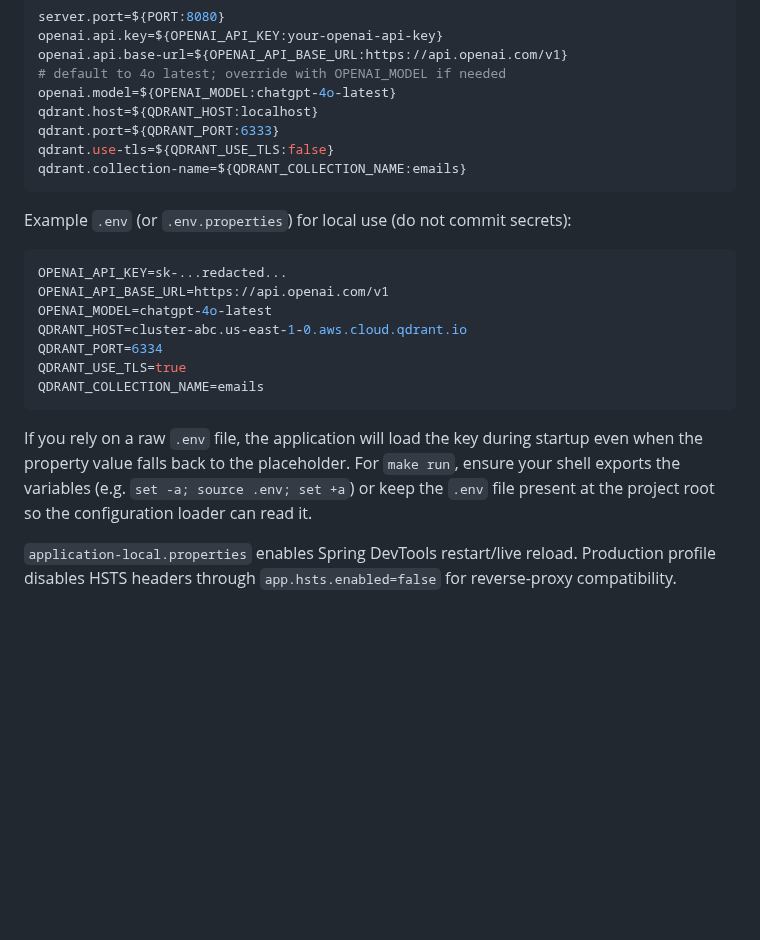
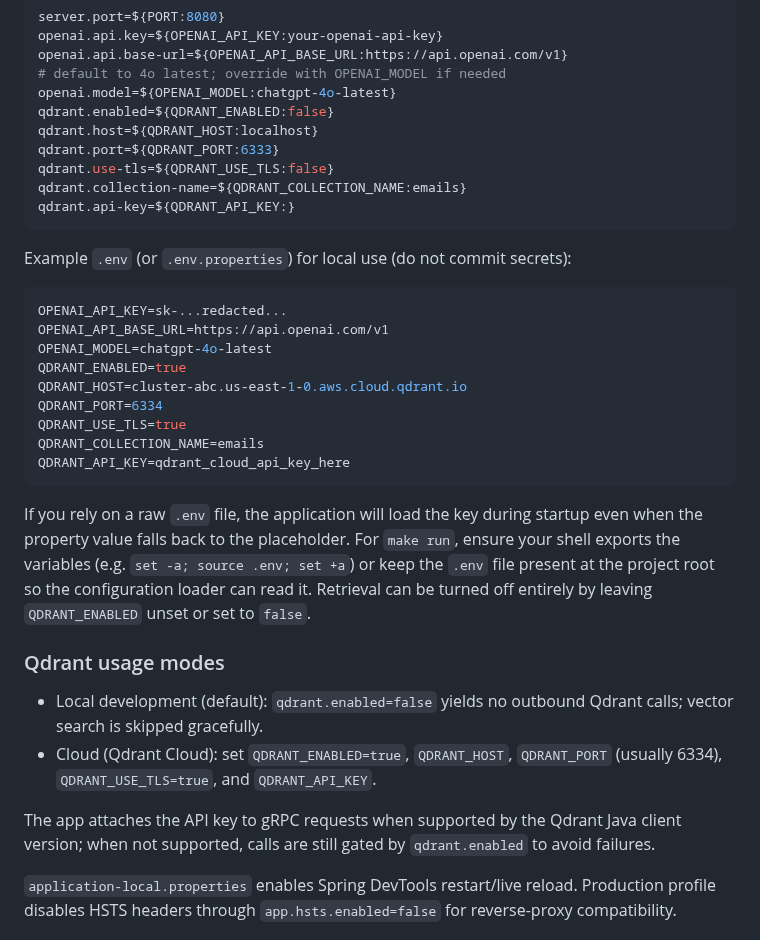
Before and after one commit to WilliamAGH/Composer, a Markdown page: README.md, the part around the change. GitHub-like rendering; blank space fills up the shorter version.

Commit message:
Update README.md to include Qdrant configuration details and usage modes

````diff
--- a/README.md
+++ b/README.md
@@ -48,10 +48,12 @@ openai.api.key=${OPENAI_API_KEY:your-openai-api-key}
 openai.api.base-url=${OPENAI_API_BASE_URL:https://api.openai.com/v1}
 # default to 4o latest; override with OPENAI_MODEL if needed
 openai.model=${OPENAI_MODEL:chatgpt-4o-latest}
+qdrant.enabled=${QDRANT_ENABLED:false}
 qdrant.host=${QDRANT_HOST:localhost}
 qdrant.port=${QDRANT_PORT:6333}
 qdrant.use-tls=${QDRANT_USE_TLS:false}
 qdrant.collection-name=${QDRANT_COLLECTION_NAME:emails}
+qdrant.api-key=${QDRANT_API_KEY:}
 ```
 
 Example `.env` (or `.env.properties`) for local use (do not commit secrets):
@@ -60,13 +62,22 @@ Example `.env` (or `.env.properties`) for local use (do not commit secrets):
 OPENAI_API_KEY=sk-...redacted...
 OPENAI_API_BASE_URL=https://api.openai.com/v1
 OPENAI_MODEL=chatgpt-4o-latest
+QDRANT_ENABLED=true
 QDRANT_HOST=cluster-abc.us-east-1-0.aws.cloud.qdrant.io
 QDRANT_PORT=6334
 QDRANT_USE_TLS=true
 QDRANT_COLLECTION_NAME=emails
+QDRANT_API_KEY=qdrant_cloud_api_key_here
 ```
 
-If you rely on a raw `.env` file, the application will load the key during startup even when the property value falls back to the placeholder. For `make run`, ensure your shell exports the variables (e.g. `set -a; source .env; set +a`) or keep the `.env` file present at the project root so the configuration loader can read it.
+If you rely on a raw `.env` file, the application will load the key during startup even when the property value falls back to the placeholder. For `make run`, ensure your shell exports the variables (e.g. `set -a; source .env; set +a`) or keep the `.env` file present at the project root so the configuration loader can read it. Retrieval can be turned off entirely by leaving `QDRANT_ENABLED` unset or set to `false`.
+
+### Qdrant usage modes
+
+- Local development (default): `qdrant.enabled=false` yields no outbound Qdrant calls; vector search is skipped gracefully.
+- Cloud (Qdrant Cloud): set `QDRANT_ENABLED=true`, `QDRANT_HOST`, `QDRANT_PORT` (usually 6334), `QDRANT_USE_TLS=true`, and `QDRANT_API_KEY`.
+
+The app attaches the API key to gRPC requests when supported by the Qdrant Java client version; when not supported, calls are still gated by `qdrant.enabled` to avoid failures.
 
 `application-local.properties` enables Spring DevTools restart/live reload. Production profile disables HSTS headers through `app.hsts.enabled=false` for reverse-proxy compatibility.
 
````
